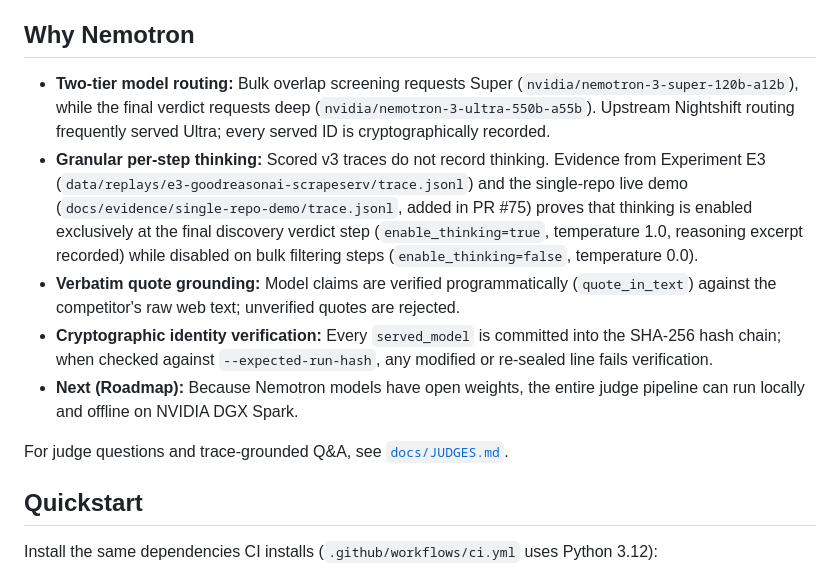
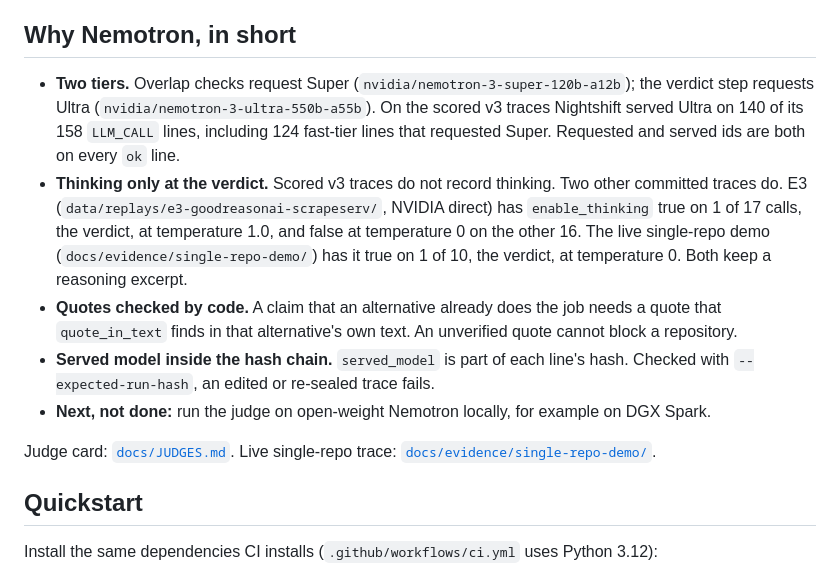
Before and after one commit to Fu93/phoenixrepo, a Markdown page: README.md, the part around the change. GitHub-like rendering.

Commit message:
README: replace the top Why Nemotron section with a counted version (#82)
Docs only. Replaces the top README Why Nemotron section with a counted version.

```diff
--- a/README.md
+++ b/README.md
@@ -4,15 +4,15 @@ The evidence is the committed traces in `data/replays/`, the case audit in `docs
 The scored v3 set is a regression and audit set: 16 cases, 10 agree, 5 must-reject, 4 false passes. The traces are what make that audit possible. It is not an accuracy benchmark.
 Read each model line as Requested, Served, and Policy. Say Ultra only when Served is `nvidia/nemotron-3-ultra-550b-a55b`. Say nvidia-direct only when the line stores `provider` `nvidia-direct`.
 
-## Why Nemotron
+## Why Nemotron, in short
 
-- **Two-tier model routing:** Bulk overlap screening requests Super (`nvidia/nemotron-3-super-120b-a12b`), while the final verdict requests deep (`nvidia/nemotron-3-ultra-550b-a55b`). Upstream Nightshift routing frequently served Ultra; every served ID is cryptographically recorded.
-- **Granular per-step thinking:** Scored v3 traces do not record thinking. Evidence from Experiment E3 (`data/replays/e3-goodreasonai-scrapeserv/trace.jsonl`) and the single-repo live demo (`docs/evidence/single-repo-demo/trace.jsonl`, added in PR #75) proves that thinking is enabled exclusively at the final discovery verdict step (`enable_thinking=true`, temperature 1.0, reasoning excerpt recorded) while disabled on bulk filtering steps (`enable_thinking=false`, temperature 0.0).
-- **Verbatim quote grounding:** Model claims are verified programmatically (`quote_in_text`) against the competitor's raw web text; unverified quotes are rejected.
-- **Cryptographic identity verification:** Every `served_model` is committed into the SHA-256 hash chain; when checked against `--expected-run-hash`, any modified or re-sealed line fails verification.
-- **Next (Roadmap):** Because Nemotron models have open weights, the entire judge pipeline can run locally and offline on NVIDIA DGX Spark.
+- **Two tiers.** Overlap checks request Super (`nvidia/nemotron-3-super-120b-a12b`); the verdict step requests Ultra (`nvidia/nemotron-3-ultra-550b-a55b`). On the scored v3 traces Nightshift served Ultra on 140 of its 158 `LLM_CALL` lines, including 124 fast-tier lines that requested Super. Requested and served ids are both on every `ok` line.
+- **Thinking only at the verdict.** Scored v3 traces do not record thinking. Two other committed traces do. E3 (`data/replays/e3-goodreasonai-scrapeserv/`, NVIDIA direct) has `enable_thinking` true on 1 of 17 calls, the verdict, at temperature 1.0, and false at temperature 0 on the other 16. The live single-repo demo (`docs/evidence/single-repo-demo/`) has it true on 1 of 10, the verdict, at temperature 0. Both keep a reasoning excerpt.
+- **Quotes checked by code.** A claim that an alternative already does the job needs a quote that `quote_in_text` finds in that alternative's own text. An unverified quote cannot block a repository.
+- **Served model inside the hash chain.** `served_model` is part of each line's hash. Checked with `--expected-run-hash`, an edited or re-sealed trace fails.
+- **Next, not done:** run the judge on open-weight Nemotron locally, for example on DGX Spark.
 
-For judge questions and trace-grounded Q&A, see [`docs/JUDGES.md`](docs/JUDGES.md).
+Judge card: [`docs/JUDGES.md`](docs/JUDGES.md). Live single-repo trace: [`docs/evidence/single-repo-demo/`](docs/evidence/single-repo-demo/).
 
 ## Quickstart
 
```
